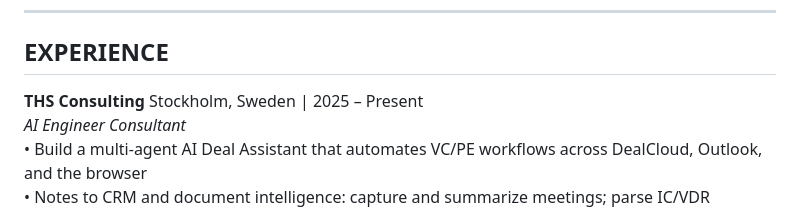
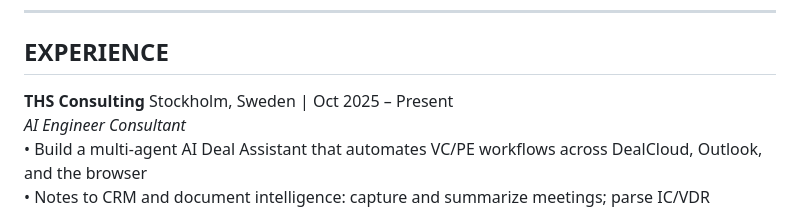
Before and after one commit to sinatooor/sinatooor.github.io, a Markdown page: README.md, the part around the change. Rendered like a GitHub page.

Commit message:
Update date format for THS Consulting experience

```diff
--- a/README.md
+++ b/README.md
@@ -21,7 +21,7 @@ Applied economic models to real-life financial decisions including saving, inves
 
 ## **EXPERIENCE**
 
-**THS Consulting** <span style="float:right;">Stockholm, Sweden | 2025 – Present</span>
+**THS Consulting** <span style="float:right;">Stockholm, Sweden | Oct 2025 – Present</span>
 *AI Engineer Consultant*
 • Build a multi-agent AI Deal Assistant that automates VC/PE workflows across DealCloud, Outlook, and the browser
 • Notes to CRM and document intelligence: capture and summarize meetings; parse IC/VDR materials to surface key risks and generate one-page brief
```
